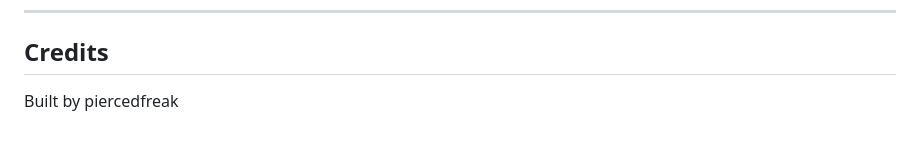
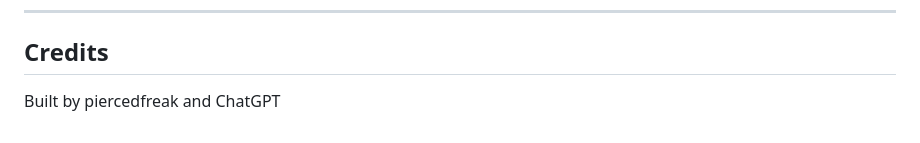
Before and after one commit to piercedfreak/feretory, a Markdown page: README.md, the part around the change. Drawn GitHub-style.

```diff
--- a/README.md
+++ b/README.md
@@ -212,4 +212,4 @@ GPLv3
 
 ## Credits
 
-Built by piercedfreak
+Built by piercedfreak and ChatGPT
```
